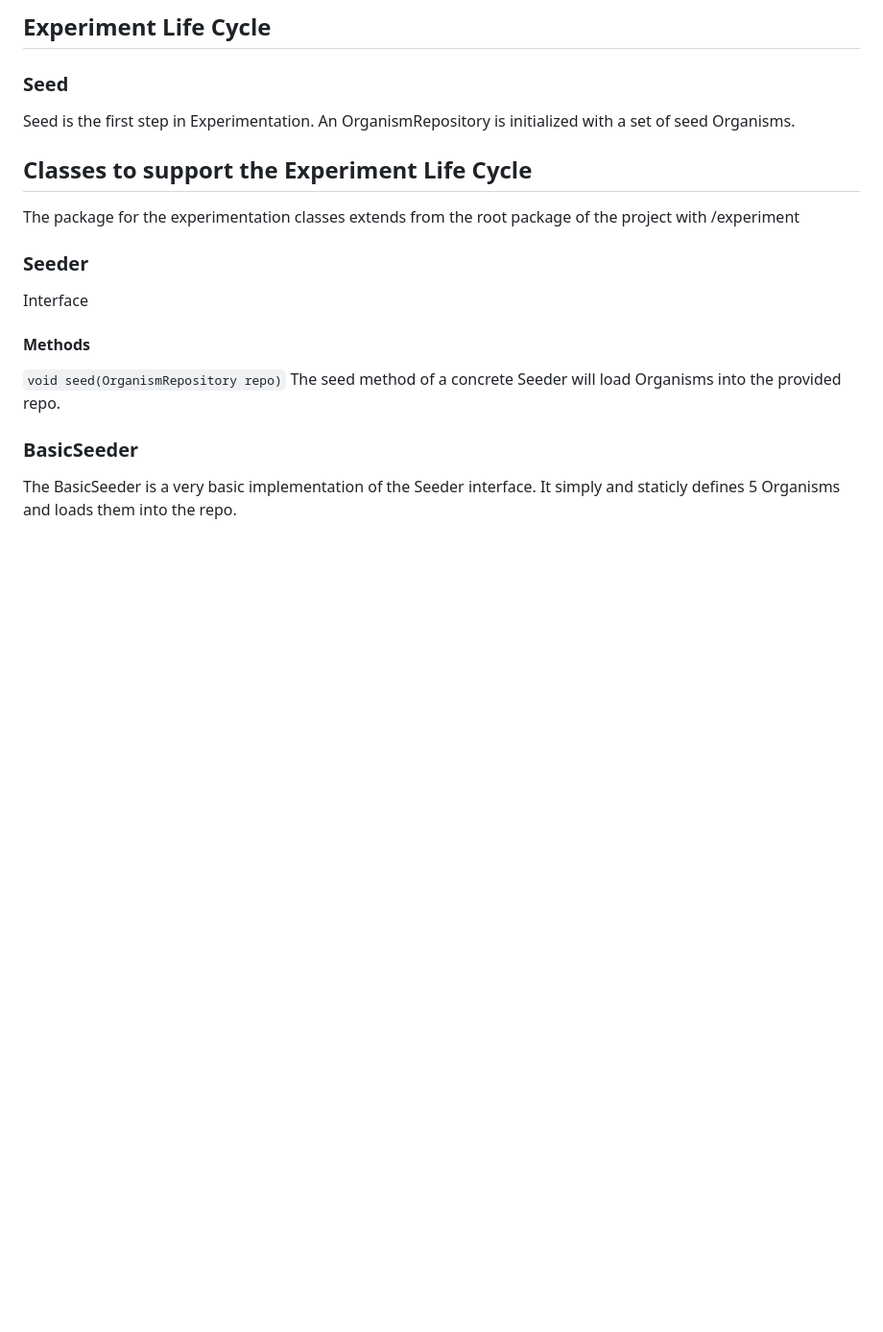
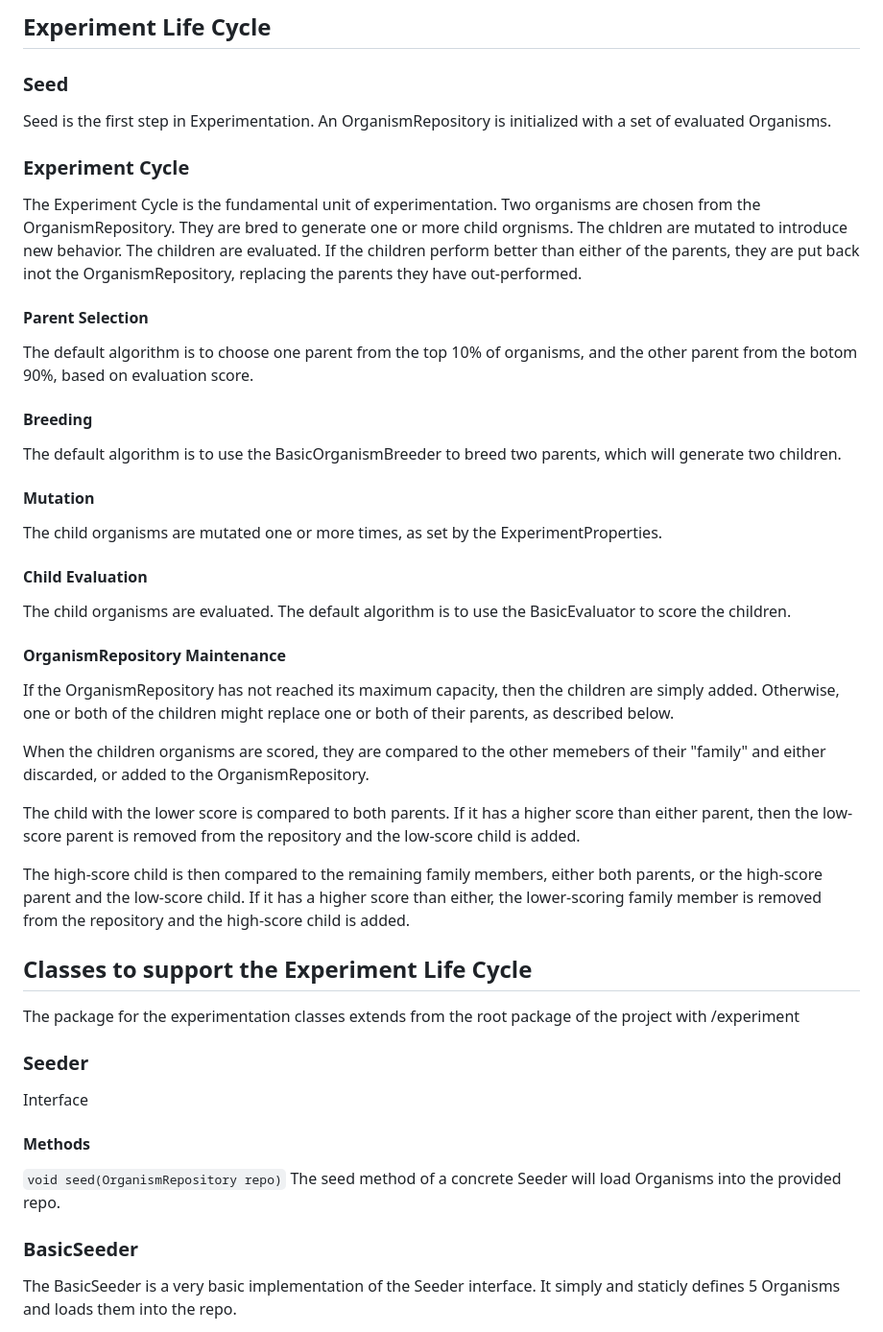
Before and after one commit to intermancer/gaia-f-core, a Markdown page: gen-ai-context/Experimentation.md, the part around the change printed below. Shown: that part at 96% size. Drawn GitHub-style; blank space fills up the shorter version.

```diff
--- a/gen-ai-context/Experimentation.md
+++ b/gen-ai-context/Experimentation.md
@@ -6,7 +6,37 @@ This document describes the Classes and changes to existing Classes to enable ex
 
 ### Seed
 
-Seed is the first step in Experimentation.  An OrganismRepository is initialized with a set of seed Organisms.
+Seed is the first step in Experimentation.  An OrganismRepository is initialized with a set of evaluated Organisms.
+
+### Experiment Cycle
+
+The Experiment Cycle is the fundamental unit of experimentation.  Two organisms are chosen from the OrganismRepository.  They are bred to generate one or more child orgnisms.  The chldren are mutated to introduce new behavior.  The children are evaluated.  If the children perform better than either of the parents, they are put back inot the OrganismRepository, replacing the parents they have out-performed.
+
+#### Parent Selection
+
+The default algorithm is to choose one parent from the top 10% of organisms, and the other parent from the botom 90%, based on evaluation score.
+
+#### Breeding
+
+The default algorithm is to use the BasicOrganismBreeder to breed two parents, which will generate two children.
+
+#### Mutation
+
+The child organisms are mutated one or more times, as set by the ExperimentProperties.
+
+#### Child Evaluation
+
+The child organisms are evaluated.  The default algorithm is to use the BasicEvaluator to score the children.
+
+#### OrganismRepository Maintenance
+
+If the OrganismRepository has not reached its maximum capacity, then the children are simply added. Otherwise, one or both of the children might replace one or both of their parents, as described below.
+
+When the children organisms are scored, they are compared to the other memebers of their "family" and either discarded, or added to the OrganismRepository.
+
+The child with the lower score is compared to both parents.  If it has a higher score than either parent, then the low-score parent is removed from the repository and the low-score child is added.
+
+The high-score child is then compared to the remaining family members, either both parents, or the high-score parent and the low-score child.  If it has a higher score than either, the lower-scoring family member is removed from the repository and the high-score child is added.
 
 ## Classes to support the Experiment Life Cycle
 
```
Also changed, not shown: other parts of gen-ai-context/Experimentation.md (+92 -9 lines).
